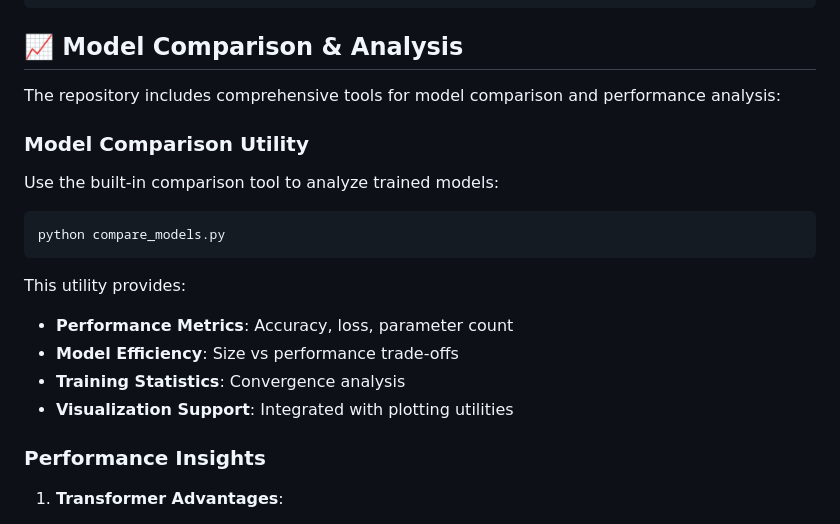
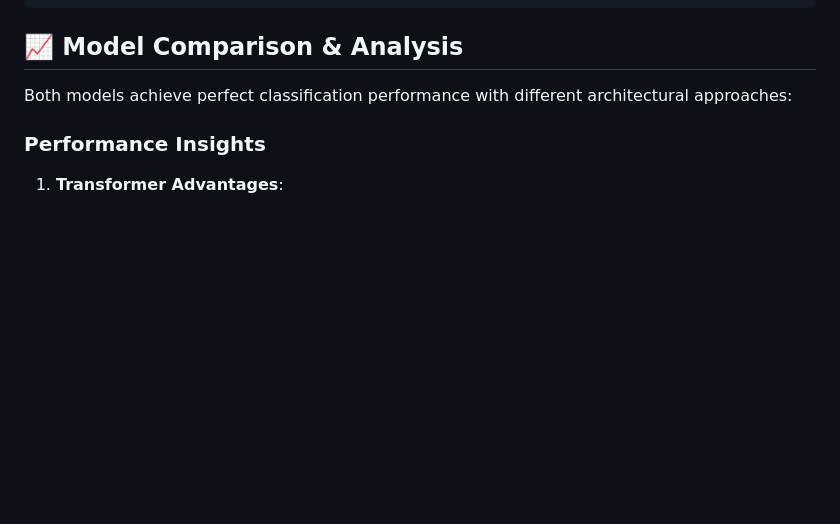
Before and after one commit to LookUpMark/dylem-grid, a Markdown page: README.md, the part around the change. GitHub-like rendering; blank space fills up the shorter version.

Commit message:
docs: Remove model comparison utility section from README for clarity

````diff
--- a/README.md
+++ b/README.md
@@ -280,21 +280,7 @@ Both models achieve exceptional performance on the DYLEM-GRID dataset after hype
 
 ## 📈 Model Comparison & Analysis
 
-The repository includes comprehensive tools for model comparison and performance analysis:
-
-### Model Comparison Utility
-
-Use the built-in comparison tool to analyze trained models:
-
-```bash
-python compare_models.py
-```
-
-This utility provides:
-- **Performance Metrics**: Accuracy, loss, parameter count
-- **Model Efficiency**: Size vs performance trade-offs
-- **Training Statistics**: Convergence analysis
-- **Visualization Support**: Integrated with plotting utilities
+Both models achieve perfect classification performance with different architectural approaches:
 
 ### Performance Insights
 
````
